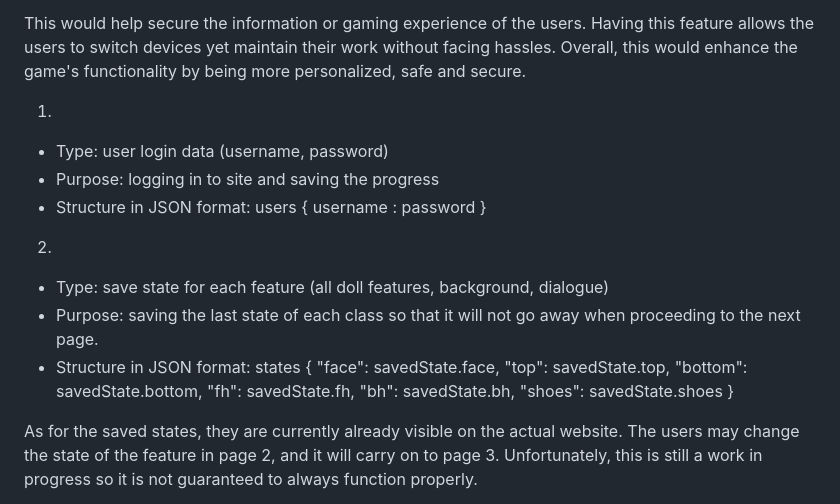
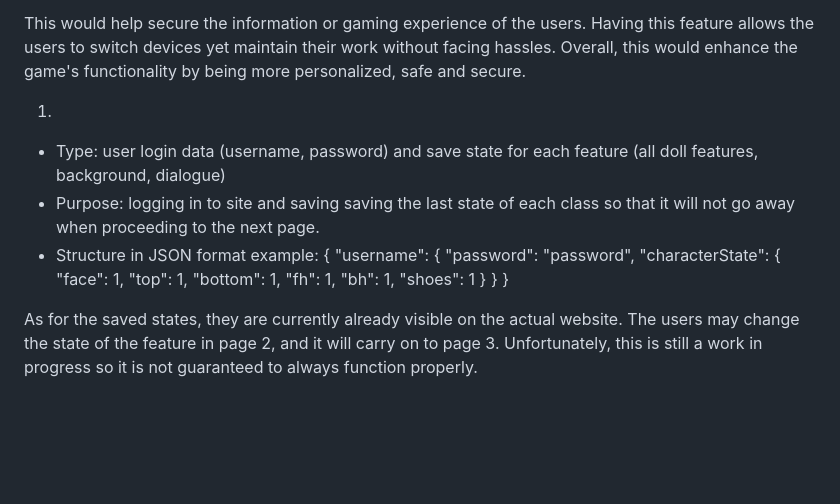
Before and after one commit to ayayayase/wdprojrubidiumhutallapugaFINAL, a Markdown page: README.md, the part around the change. GitHub-like rendering; blank space fills up the shorter version.

```diff
--- a/README.md
+++ b/README.md
@@ -5,24 +5,21 @@ To furthermore improve our project, we have decided to add an account or the abi
 This would help secure the information or gaming experience of the users. Having this feature allows the users to switch devices yet maintain their work without facing hassles. Overall, this would enhance the game's functionality by being more personalized, safe and secure.
 
 1.
-- Type: user login data (username, password)
-- Purpose: logging in to site and saving the progress
-- Structure in JSON format:
-users {
-username : password
-}
-
-2.
-- Type: save state for each feature (all doll features, background, dialogue)
-- Purpose: saving the last state of each class so that it will not go away when proceeding to the next page.
-- Structure in JSON format:
-states {
-  "face": savedState.face,
-  "top": savedState.top,
-  "bottom": savedState.bottom,
-  "fh": savedState.fh,
-  "bh": savedState.bh,
-  "shoes": savedState.shoes
+- Type: user login data (username, password) and save state for each feature (all doll features, background, dialogue)
+- Purpose: logging in to site and saving saving the last state of each class so that it will not go away when proceeding to the next page.
+- Structure in JSON format example:
+{
+  "username": {
+    "password": "password",
+    "characterState": {
+      "face": 1,
+      "top": 1,
+      "bottom": 1,
+      "fh": 1,
+      "bh": 1,
+      "shoes": 1
+    }
+  }
 }
 
 As for the saved states, they are currently already visible on the actual website. The users may change the state of the feature in page 2, and it will carry on to page 3. Unfortunately, this is still a work in progress so it is not guaranteed to always function properly.
```
